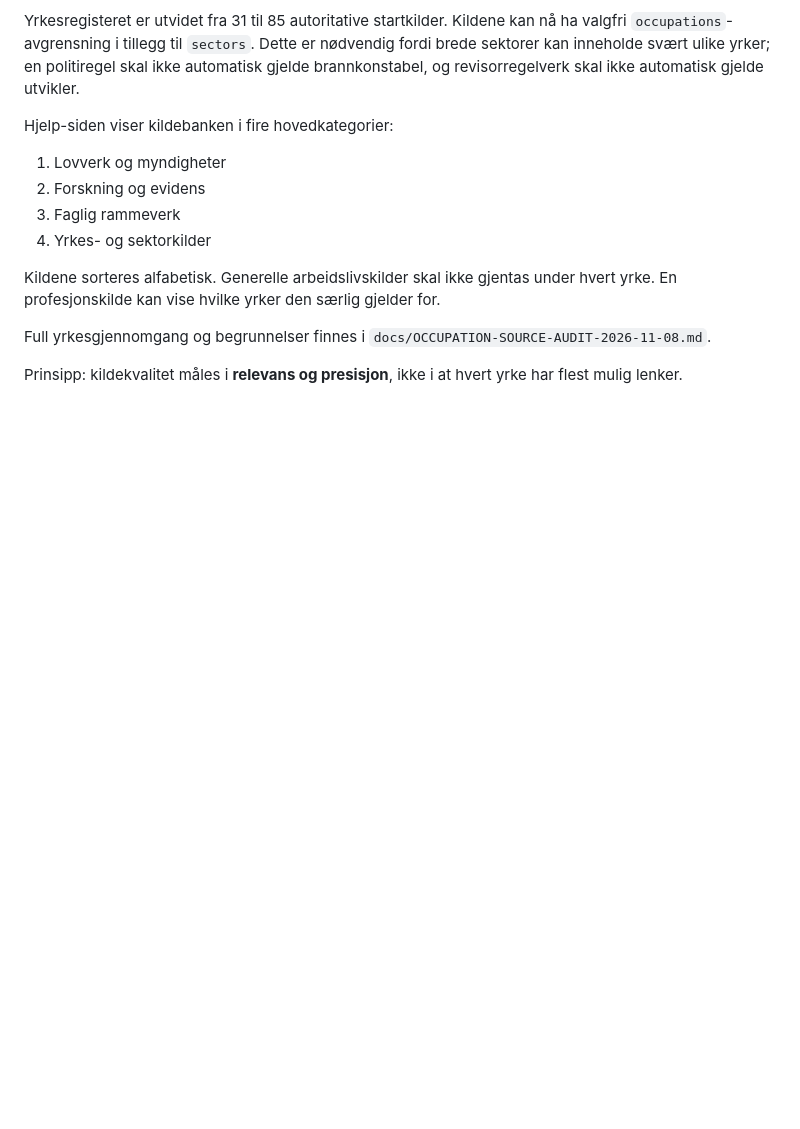
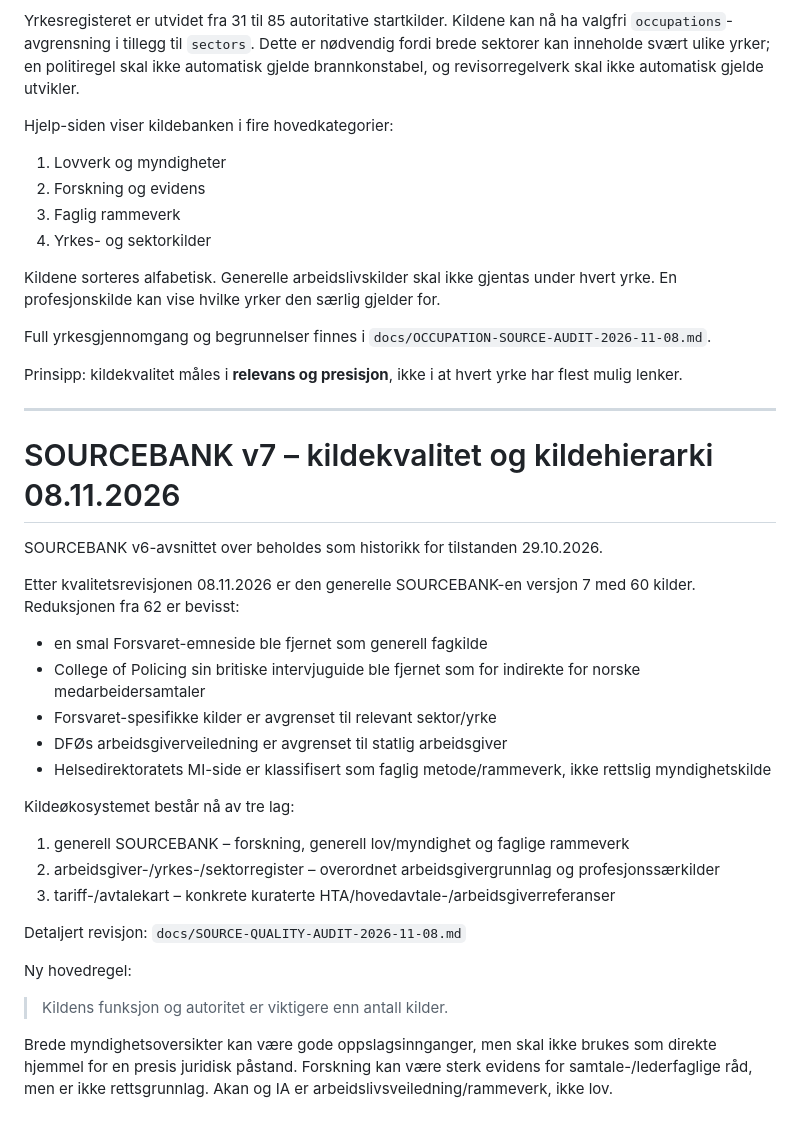
Before and after one commit to IBE160-2026/G46-nilsen, a Markdown page: docs/SOURCEBANK.md, the part around the change. Rendered like a GitHub page; blank space fills up the shorter version.

Commit message:
Dokumenter SOURCEBANK v7 og kildekvalitetsrevisjon

```diff
--- a/docs/SOURCEBANK.md
+++ b/docs/SOURCEBANK.md
@@ -1869,3 +1869,30 @@ Kildene sorteres alfabetisk. Generelle arbeidslivskilder skal ikke gjentas under
 Full yrkesgjennomgang og begrunnelser finnes i `docs/OCCUPATION-SOURCE-AUDIT-2026-11-08.md`.
 
 Prinsipp: kildekvalitet måles i **relevans og presisjon**, ikke i at hvert yrke har flest mulig lenker.
+
+
+---
+
+# SOURCEBANK v7 – kildekvalitet og kildehierarki 08.11.2026
+
+SOURCEBANK v6-avsnittet over beholdes som historikk for tilstanden 29.10.2026.
+
+Etter kvalitetsrevisjonen 08.11.2026 er den generelle SOURCEBANK-en versjon 7 med 60 kilder. Reduksjonen fra 62 er bevisst:
+- en smal Forsvaret-emneside ble fjernet som generell fagkilde
+- College of Policing sin britiske intervjuguide ble fjernet som for indirekte for norske medarbeidersamtaler
+- Forsvaret-spesifikke kilder er avgrenset til relevant sektor/yrke
+- DFØs arbeidsgiverveiledning er avgrenset til statlig arbeidsgiver
+- Helsedirektoratets MI-side er klassifisert som faglig metode/rammeverk, ikke rettslig myndighetskilde
+
+Kildeøkosystemet består nå av tre lag:
+1. generell SOURCEBANK – forskning, generell lov/myndighet og faglige rammeverk
+2. arbeidsgiver-/yrkes-/sektorregister – overordnet arbeidsgivergrunnlag og profesjonssærkilder
+3. tariff-/avtalekart – konkrete kuraterte HTA/hovedavtale-/arbeidsgiverreferanser
+
+Detaljert revisjon:
+`docs/SOURCE-QUALITY-AUDIT-2026-11-08.md`
+
+Ny hovedregel:
+> Kildens funksjon og autoritet er viktigere enn antall kilder.
+
+Brede myndighetsoversikter kan være gode oppslagsinnganger, men skal ikke brukes som direkte hjemmel for en presis juridisk påstand. Forskning kan være sterk evidens for samtale-/lederfaglige råd, men er ikke rettsgrunnlag. Akan og IA er arbeidslivsveiledning/rammeverk, ikke lov.
```
